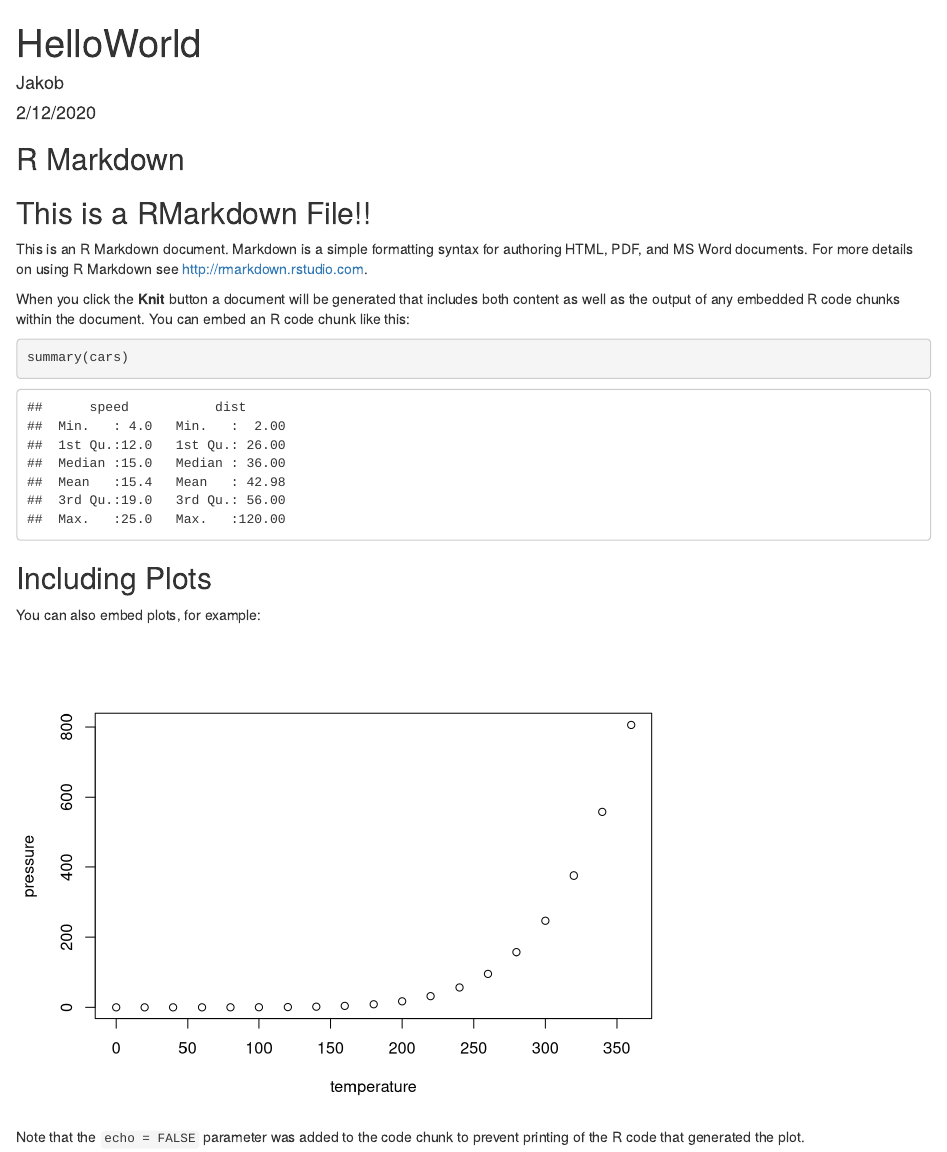
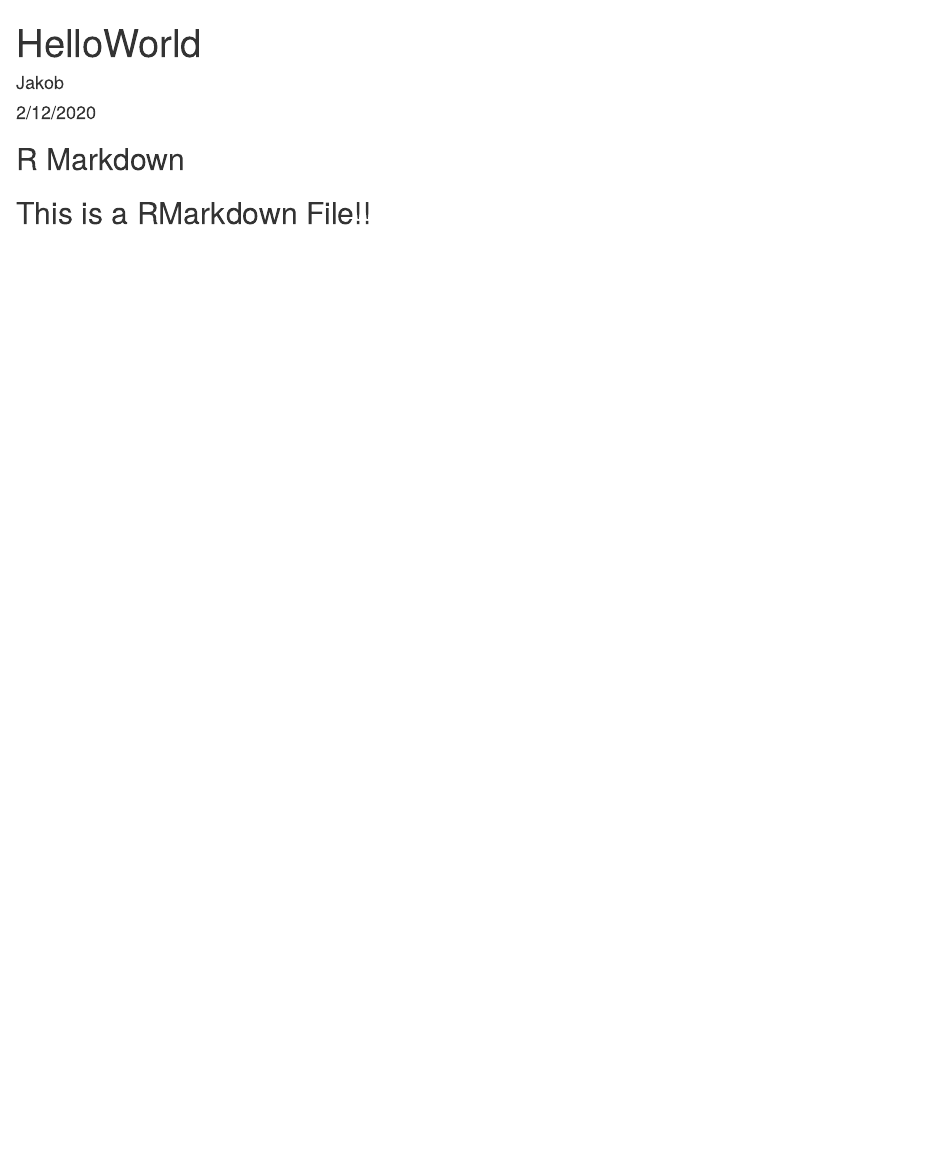
Before and after one commit to jakobsax/datasciencecoursera, an R Markdown document (HelloWorld.Rmd): the page in a window 1100 px wide, from its top. Rendered offline with R 4.5, knitr and Pandoc, with nearby package versions.

Commit message:
update format

````diff
--- a/HelloWorld.Rmd
+++ b/HelloWorld.Rmd
@@ -2,7 +2,9 @@
 title: "HelloWorld"
 author: "Jakob"
 date: "2/12/2020"
-output: html_document
+output:
+  word_document: default
+  html_document: default
 ---
 
 ```{r setup, include=FALSE}
@@ -11,21 +13,3 @@ knitr::opts_chunk$set(echo = TRUE)
 
 ## R Markdown
 ## This is a RMarkdown File!!
-
-This is an R Markdown document. Markdown is a simple formatting syntax for authoring HTML, PDF, and MS Word documents. For more details on using R Markdown see <http://rmarkdown.rstudio.com>.
-
-When you click the **Knit** button a document will be generated that includes both content as well as the output of any embedded R code chunks within the document. You can embed an R code chunk like this:
-
-```{r cars}
-summary(cars)
-```
-
-## Including Plots
-
-You can also embed plots, for example:
-
-```{r pressure, echo=FALSE}
-plot(pressure)
-```
-
-Note that the `echo = FALSE` parameter was added to the code chunk to prevent printing of the R code that generated the plot.
````
